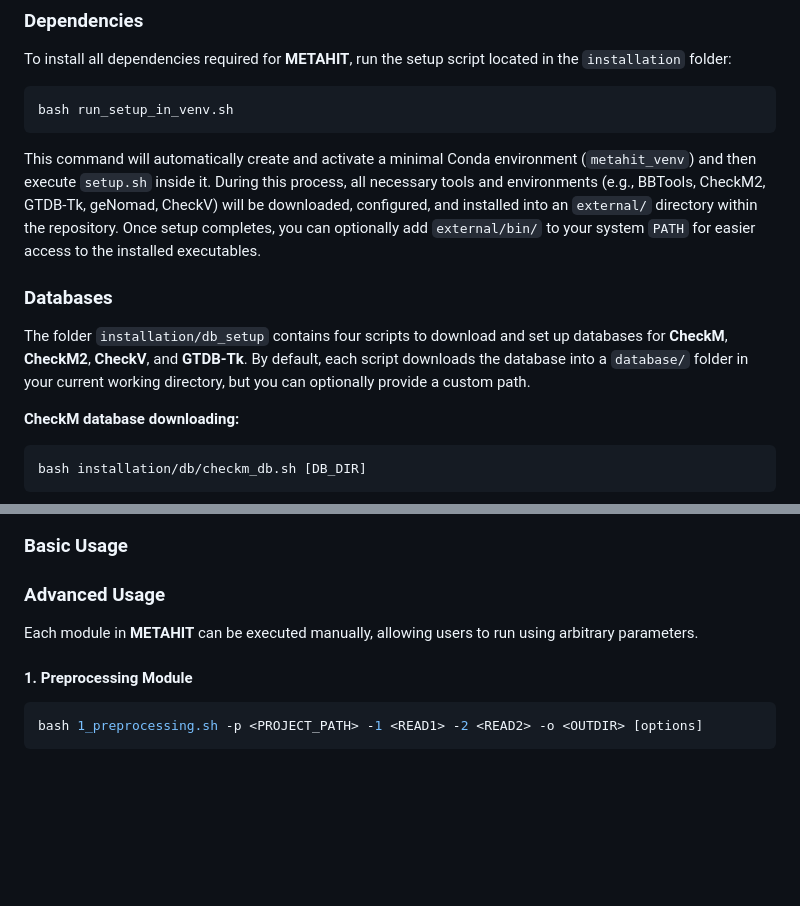
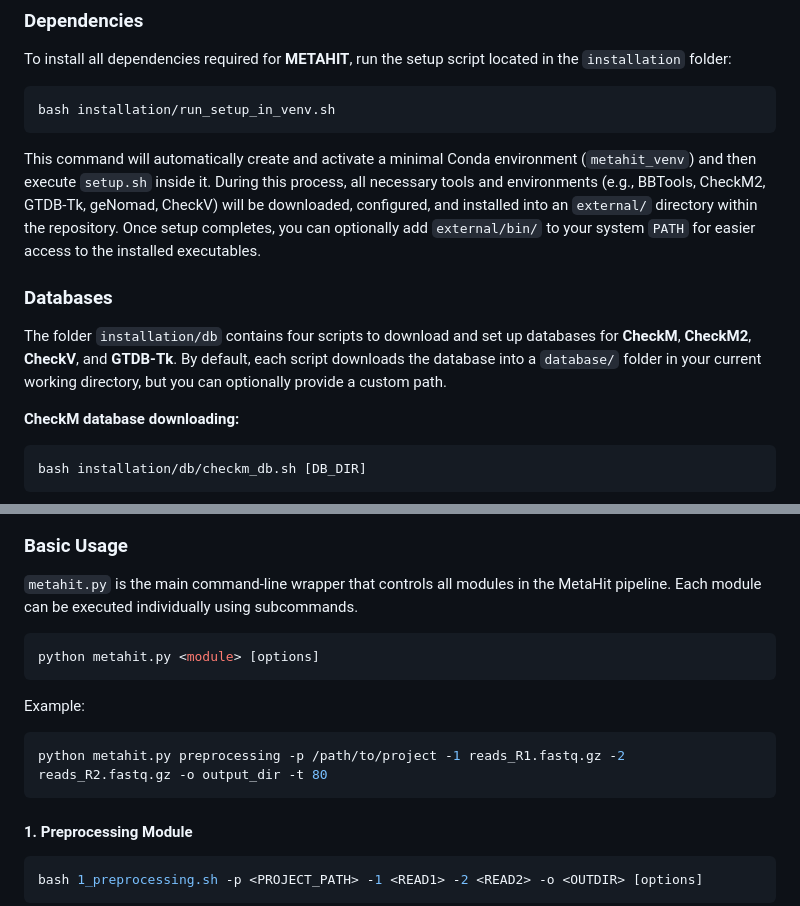
Before and after one commit to dyxstat/METAHIT, a Markdown page: README.md, 2 parts joined by grey strips. Rendered like a GitHub page; blank space fills up the shorter version.

````diff
--- a/README.md
+++ b/README.md
@@ -6,13 +6,13 @@ METAHIT enables comprehensive and flexible genome-resolved microbiome analysis w
 To install all dependencies required for **METAHIT**, run the setup script located in the `installation` folder:
 
 ```bash
-bash run_setup_in_venv.sh
+bash installation/run_setup_in_venv.sh
 ```
 
 This command will automatically create and activate a minimal Conda environment (`metahit_venv`) and then execute `setup.sh` inside it. During this process, all necessary tools and environments (e.g., BBTools, CheckM2, GTDB-Tk, geNomad, CheckV) will be downloaded, configured, and installed into an `external/` directory within the repository. Once setup completes, you can optionally add `external/bin/` to your system `PATH` for easier access to the installed executables.
 
 ### Databases
-The folder `installation/db_setup` contains four scripts to download and set up databases for **CheckM**, **CheckM2**, **CheckV**, and **GTDB-Tk**. By default, each script downloads the database into a `database/` folder in your current working directory, but you can optionally provide a custom path.
+The folder `installation/db` contains four scripts to download and set up databases for **CheckM**, **CheckM2**, **CheckV**, and **GTDB-Tk**. By default, each script downloads the database into a `database/` folder in your current working directory, but you can optionally provide a custom path.
 
 **CheckM database downloading:**
 ```bash
@@ -40,9 +40,16 @@ Once installation and database setup are complete, **METAHIT** can be run by exe
 ![METAHIT overview](images/Metahit_Overview.png)
 
 ### Basic Usage
+`metahit.py` is the main command-line wrapper that controls all modules in the MetaHit pipeline. Each module can be executed individually using subcommands.
 
-### Advanced Usage
-Each module in **METAHIT** can be executed manually, allowing users to run using arbitrary parameters.
+```bash
+python metahit.py <module> [options]
+```
+
+Example:
+```bash
+python metahit.py preprocessing -p /path/to/project -1 reads_R1.fastq.gz -2 reads_R2.fastq.gz -o output_dir -t 80
+```
 
 #### 1. Preprocessing Module
 ```bash
````
